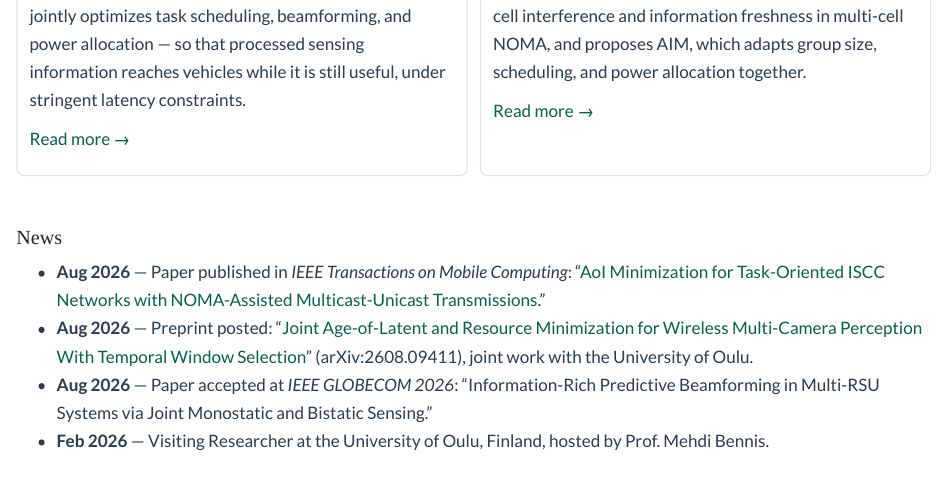
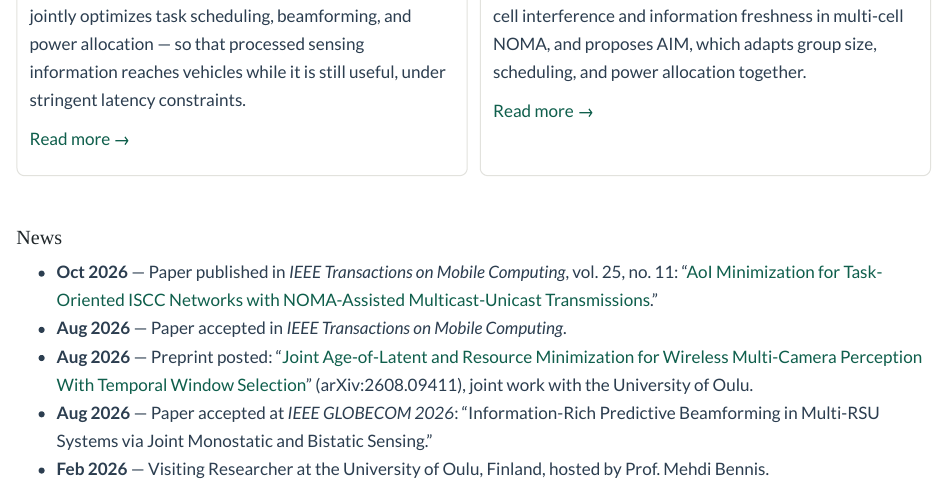
Before and after one commit to cylinomc/cylinomc.github.io, a Quarto document (index.qmd): the page in a window 1100 px wide, from 850 px down. Rendered offline with R 4.5, knitr and Pandoc in place of Quarto, with nearby package versions.

Commit message:
Split TMC news into accepted and published
Co-Authored-By: Claude Opus 5.5 <noreply@anthropic.com>

```diff
--- a/index.qmd
+++ b/index.qmd
@@ -76,7 +76,8 @@ Shows how multicast group size trades off against inter-cell interference and in
 
 ## News
 
-- **Aug 2026** — Paper published in *IEEE Transactions on Mobile Computing*: "[AoI Minimization for Task-Oriented ISCC Networks with NOMA-Assisted Multicast-Unicast Transmissions](https://doi.org/10.1109/TMC.2026.3722622)."
+- **Oct 2026** — Paper published in *IEEE Transactions on Mobile Computing*, vol. 25, no. 11: "[AoI Minimization for Task-Oriented ISCC Networks with NOMA-Assisted Multicast-Unicast Transmissions](https://doi.org/10.1109/TMC.2026.3722622)."
+- **Aug 2026** — Paper accepted in *IEEE Transactions on Mobile Computing*.
 - **Aug 2026** — Preprint posted: "[Joint Age-of-Latent and Resource Minimization for Wireless Multi-Camera Perception With Temporal Window Selection](https://arxiv.org/abs/2608.09411)" (arXiv:2608.09411), joint work with the University of Oulu.
 - **Aug 2026** — Paper accepted at *IEEE GLOBECOM 2026*: "Information-Rich Predictive Beamforming in Multi-RSU Systems via Joint Monostatic and Bistatic Sensing."
 - **Feb 2026** — Visiting Researcher at the University of Oulu, Finland, hosted by Prof. Mehdi Bennis.
```
